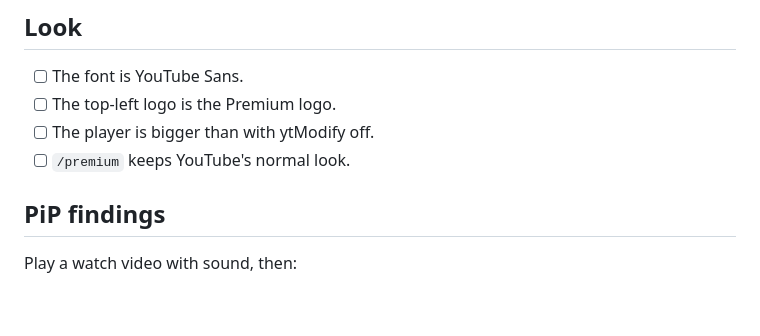
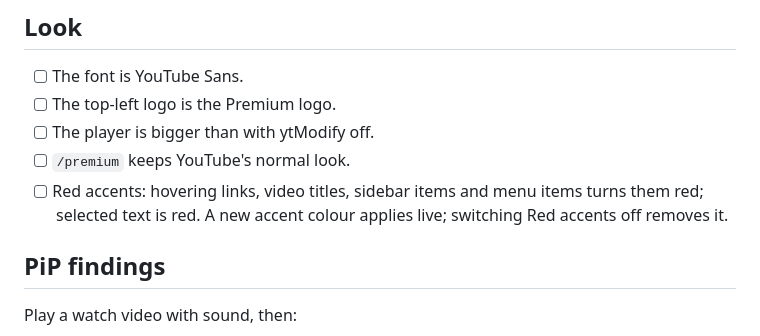
Before and after one commit to mogdho/ytModify-extension, a Markdown page: docs/manual-checklist.md, the part around the change. Rendered like a GitHub page; blank space fills up the shorter version.

```diff
--- a/docs/manual-checklist.md
+++ b/docs/manual-checklist.md
@@ -9,6 +9,7 @@ Disable yt-mini-PIP, Ambient light and the Stylus styles first, so they don't mi
 - [ ] The top-left logo is the Premium logo.
 - [ ] The player is bigger than with ytModify off.
 - [ ] `/premium` keeps YouTube's normal look.
+- [ ] Red accents: hovering links, video titles, sidebar items and menu items turns them red; selected text is red. A new accent colour applies live; switching Red accents off removes it.
 
 ## PiP findings
 Play a watch video with sound, then:
```
Also changed, not shown: README.md (+2 -1 lines), docs/images/popup.png, 8 other files.
